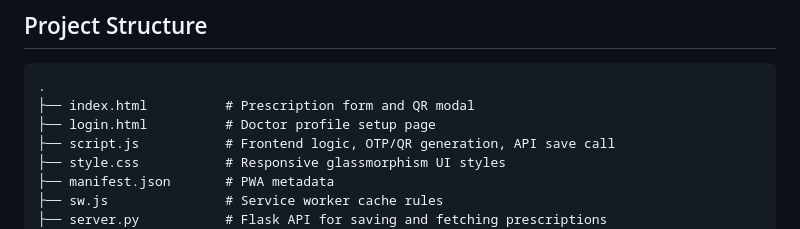
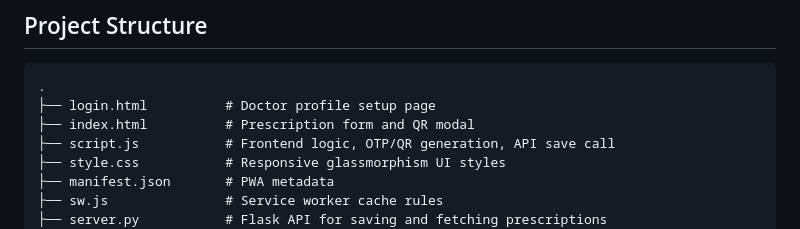
Before and after one commit to idxva/AuraScript, a Markdown page: README.md, the part around the change. Rendered like a GitHub page.

````diff
--- a/README.md
+++ b/README.md
@@ -31,8 +31,8 @@ AuraScript focuses on quick prescription handoff without putting provider secret
 
 ```text
 .
+├── login.html          # Doctor profile setup page
 ├── index.html          # Prescription form and QR modal
-├── login.html          # Doctor profile setup page
 ├── script.js           # Frontend logic, OTP/QR generation, API save call
 ├── style.css           # Responsive glassmorphism UI styles
 ├── manifest.json       # PWA metadata
````
